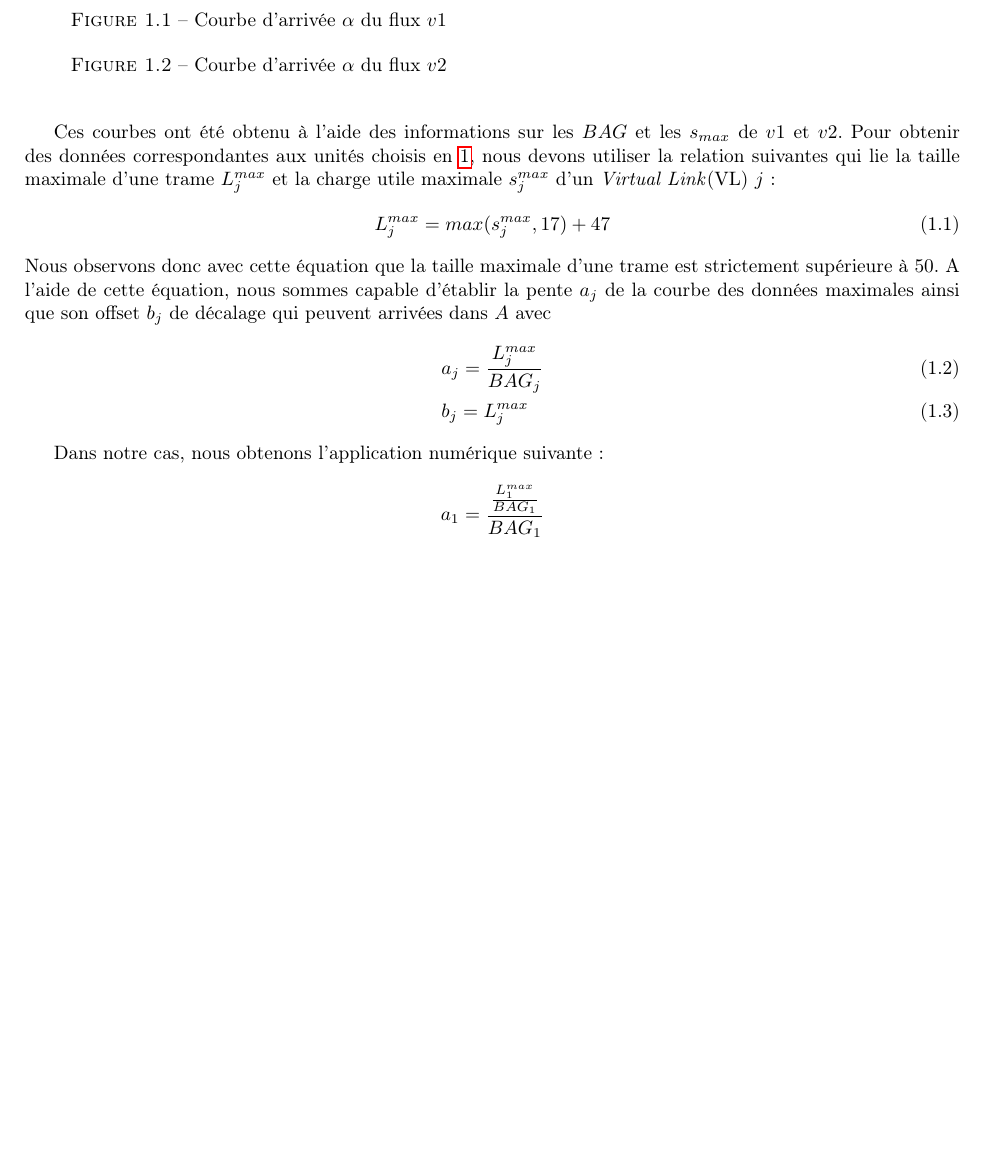
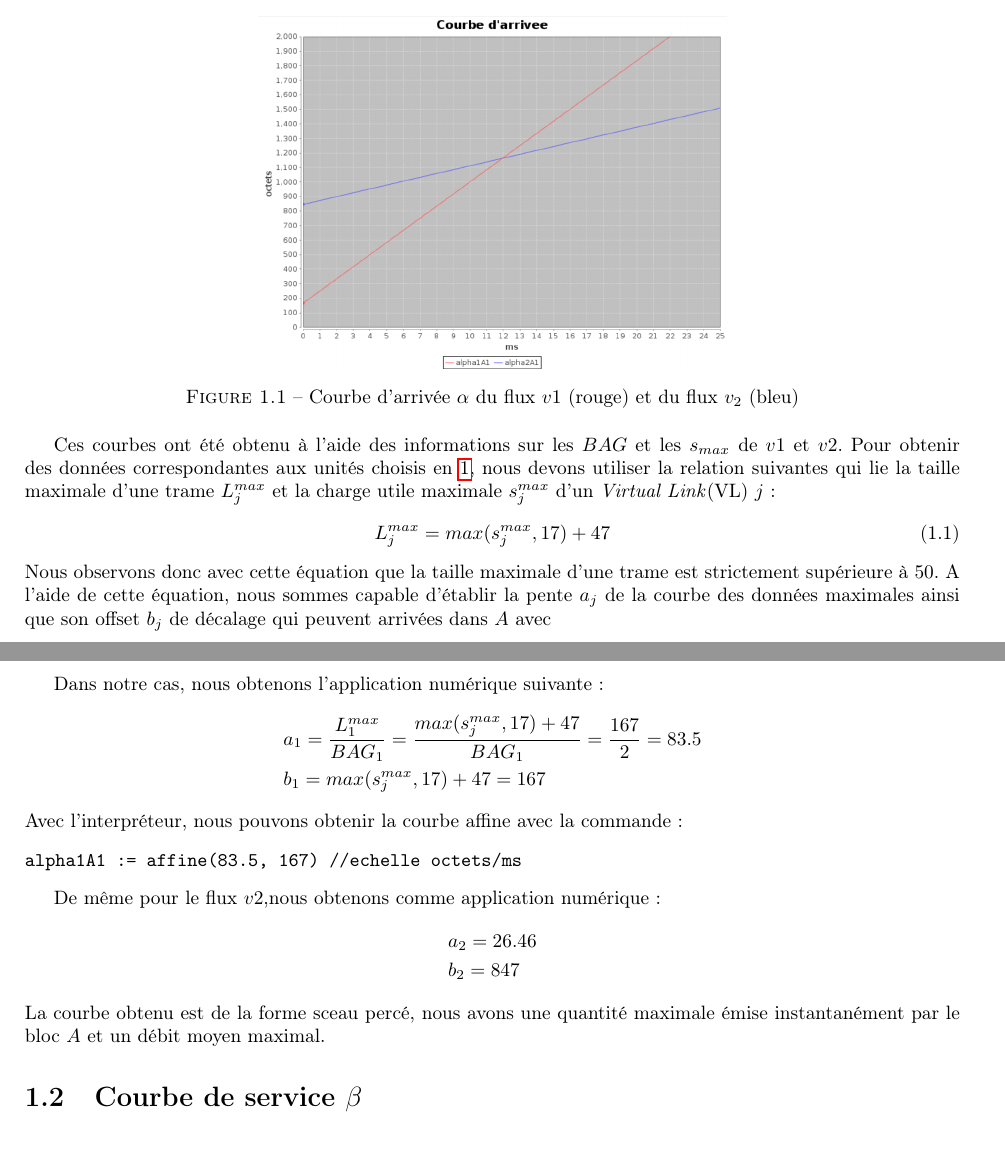
Before and after one commit to lucienRakotomalala/TP-NetworkCalculus, a LaTeX document (Rapport_TP/Rapport_TP/main.tex, which reads Rapport_TP/Rapport_TP/I/chap1.tex): part of page 5 of 11 before the commit and two parts of pages 5 and 6 of 12 after it, the two joined at a grey line, cut so that both start at the same text, the shorter picture padded with empty space. Compiled offline with pdfLaTeX.

Commit message:
#Etude de A - arrivé a1 et a2

```diff
--- a/Rapport_TP/Rapport_TP/I/chap1.tex
+++ b/Rapport_TP/Rapport_TP/I/chap1.tex
@@ -9,17 +9,9 @@ Nous avons décidé de d'utiliser et de fixer les unités sur lesquelles nous ba
 Pour déterminer la courbe d'arrivée, nous allons tout d'abord analyser les données que nous pouvons receuillir sur le bloc A. Nous relevons deux flux d'entrée $v1$ et $v2$. Pour connaitre la courbe d'arrivée $\alpha^A$, nous devons tracer les deux courbes d'entrée des deux flux entrants, courbes que nous affichons en figure (\ref{fig:CA_1_2})
 
 \begin{figure}[!ht]\label{fig:CA_1_2}
-\begin{minipage}{.5\textwidth}
 \centering
-%\includegraphics[width]{./I/images/courbe_arrivee_1.png}
-\caption{Courbe d'arrivée $\alpha$ du flux $v1$}
-\end{minipage}
-
-\begin{minipage}{.5\textwidth}
-\centering
-%\includegraphics[width]{./I/images/courbe_arrivee_2.png}
-\caption{Courbe d'arrivée $\alpha$ du flux $v2$}
-\end{minipage}
+\includegraphics[width = .5\textwidth]{./I/images/alpha_1_2.png}
+\caption{Courbe d'arrivée $\alpha$ du flux $v1$ (rouge) et du flux $v_2$ (bleu)}
 \end{figure}
 
 Ces courbes ont été obtenu à l'aide des informations sur les $BAG$ et les $s_{max}$ de $v1$ et $v2$. Pour obtenir des données correspondantes aux unités choisis en \ref{fixUnity}, nous devons utiliser la relation suivantes qui lie la taille maximale d'une trame $L_j^{max}$ et la charge utile maximale $s_j^{max}$ d'un \emph{Virtual Link}(VL) $j$ :
@@ -33,5 +25,16 @@ Nous observons donc avec cette équation que la taille maximale d'une trame est
 
 Dans notre cas, nous obtenons l'application numérique suivante :
 \begin{align*}
-a_1 = \frac{\frac{L_1^{max}}{BAG_1}}{BAG_1}
+&a_1 = \frac{L_1^{max}}{BAG_1} = \frac{ max(s_j^{max},17)+47}{BAG_1} = \frac{167}{2} = 83.5\\
+&b_1 =  max(s_j^{max},17)+47 = 167
 \end{align*}
+Avec l'interpréteur, nous pouvons obtenir la courbe affine avec la commande : \begin{verbatim}
+alpha1A1 := affine(83.5, 167) //echelle octets/ms
+\end{verbatim}
+
+De même pour le flux $v2$,nous obtenons comme application numérique : \begin{align*}
+&a_2 = 26.46\\
+&b_2 = 847
+\end{align*}
+La courbe obtenu est de la forme sceau percé, nous avons une quantité maximale émise instantanément par le bloc $A$ et un débit moyen maximal.
+\section{Courbe de service $\beta$}
```
Also changed, not shown: Rapport_TP/Rapport_TP/I/images/60Hz.png (deleted), Rapport_TP/Rapport_TP/I/images/alpha_1_2.png (added), Rapport_TP/Rapport_TP/I/images/arrive_general.png (added), Rapport_TP/Rapport_TP/I/images/beta_A.png (added).
